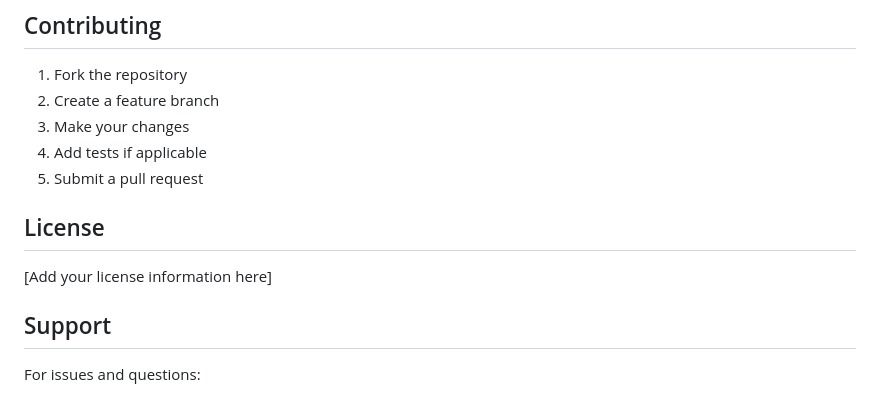
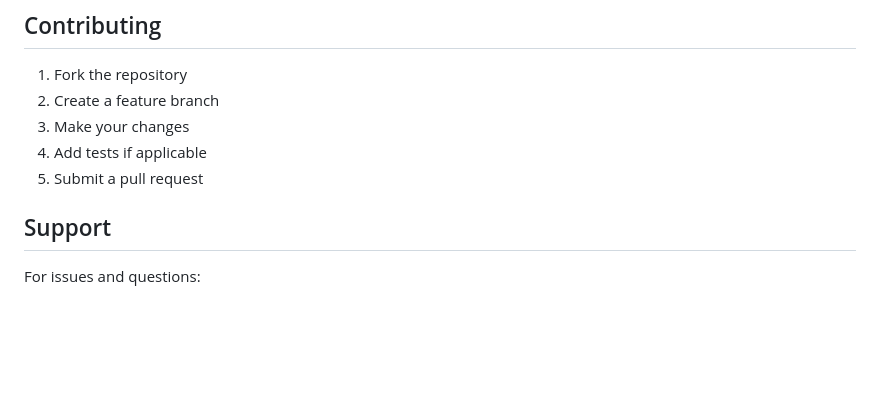
Before and after one commit to Divuzki/fire-prediction, a Markdown page: README.md, the part around the change. Drawn GitHub-style; blank space fills up the shorter version.

Commit message:
docs: remove placeholder license section from README

```diff
--- a/README.md
+++ b/README.md
@@ -170,9 +170,6 @@ fire-prediction/
 4. Add tests if applicable
 5. Submit a pull request
 
-## License
-
-[Add your license information here]
 
 ## Support
 
```
